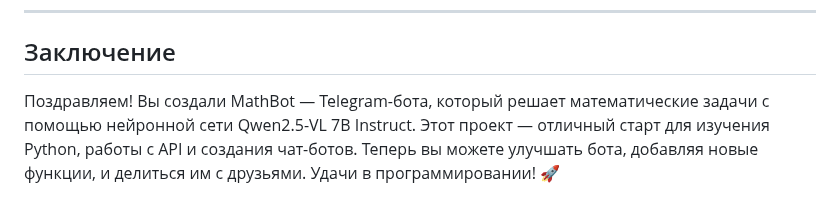
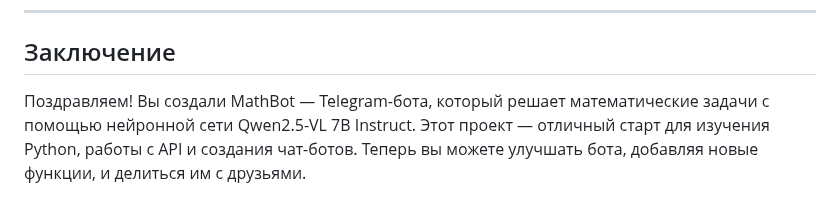
Before and after one commit to 00ragi00/mospolytech_LogisticAI_project, a Markdown page: docs/technical_guide.md, the part around the change. Drawn GitHub-style.

```diff
--- a/docs/technical_guide.md
+++ b/docs/technical_guide.md
@@ -775,4 +775,4 @@ if __name__ == '__main__':
 
 ## Заключение
 
-Поздравляем! Вы создали MathBot — Telegram-бота, который решает математические задачи с помощью нейронной сети Qwen2.5-VL 7B Instruct. Этот проект — отличный старт для изучения Python, работы с API и создания чат-ботов. Теперь вы можете улучшать бота, добавляя новые функции, и делиться им с друзьями. Удачи в программировании! 🚀
+Поздравляем! Вы создали MathBot — Telegram-бота, который решает математические задачи с помощью нейронной сети Qwen2.5-VL 7B Instruct. Этот проект — отличный старт для изучения Python, работы с API и создания чат-ботов. Теперь вы можете улучшать бота, добавляя новые функции, и делиться им с друзьями.
```
